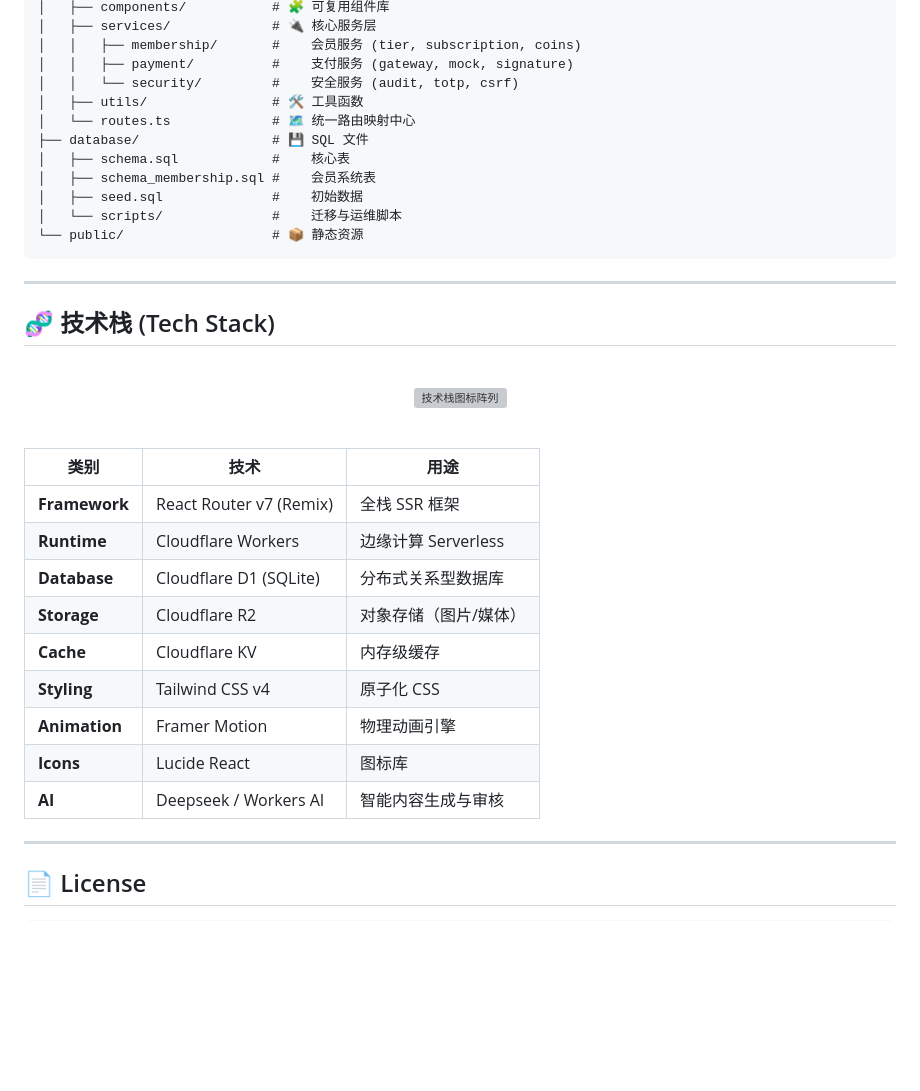
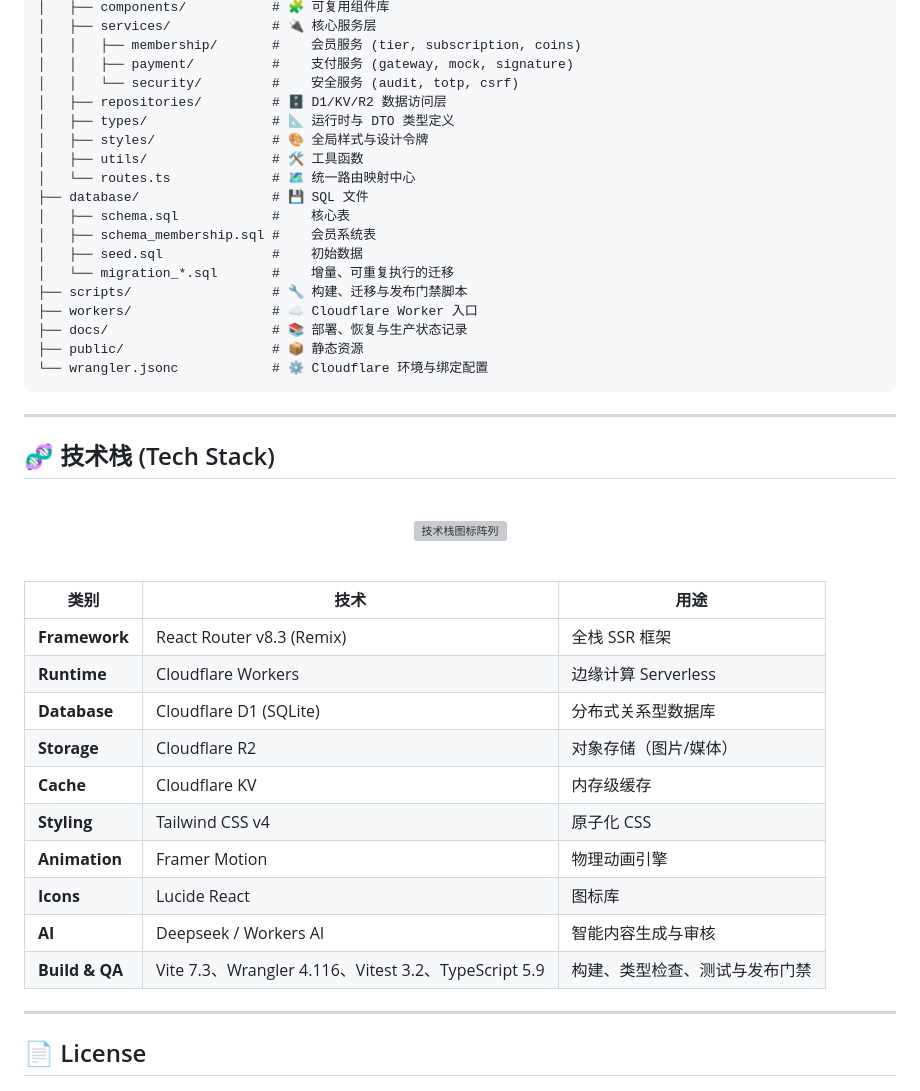
Before and after one commit to AincFh/my-anime-blog, a Markdown page: README.md, the part around one of its changes. Rendered like a GitHub page; blank space fills up the shorter version; grey boxes are pictures that could not be loaded.

````diff
--- a/README.md
+++ b/README.md
@@ -488,14 +533,21 @@ my-anime-blog/
 │   │   ├── membership/       #    会员服务 (tier, subscription, coins)
 │   │   ├── payment/          #    支付服务 (gateway, mock, signature)
 │   │   └── security/         #    安全服务 (audit, totp, csrf)
+│   ├── repositories/         # 🗄️ D1/KV/R2 数据访问层
+│   ├── types/                # 📐 运行时与 DTO 类型定义
+│   ├── styles/               # 🎨 全局样式与设计令牌
 │   ├── utils/                # 🛠️ 工具函数
 │   └── routes.ts             # 🗺️ 统一路由映射中心
 ├── database/                 # 💾 SQL 文件
 │   ├── schema.sql            #    核心表
 │   ├── schema_membership.sql #    会员系统表
 │   ├── seed.sql              #    初始数据
-│   └── scripts/              #    迁移与运维脚本
-└── public/                   # 📦 静态资源
+│   └── migration_*.sql       #    增量、可重复执行的迁移
+├── scripts/                  # 🔧 构建、迁移与发布门禁脚本
+├── workers/                  # ☁️ Cloudflare Worker 入口
+├── docs/                     # 📚 部署、恢复与生产状态记录
+├── public/                   # 📦 静态资源
+└── wrangler.jsonc            # ⚙️ Cloudflare 环境与绑定配置
 ```
 
 ---
@@ -512,7 +564,7 @@ my-anime-blog/
 
 | 类别 | 技术 | 用途 |
 |------|------|------|
-| **Framework** | React Router v7 (Remix) | 全栈 SSR 框架 |
+| **Framework** | React Router v8.3 (Remix) | 全栈 SSR 框架 |
 | **Runtime** | Cloudflare Workers | 边缘计算 Serverless |
 | **Database** | Cloudflare D1 (SQLite) | 分布式关系型数据库 |
 | **Storage** | Cloudflare R2 | 对象存储（图片/媒体） |
@@ -521,6 +573,7 @@ my-anime-blog/
 | **Animation** | Framer Motion | 物理动画引擎 |
 | **Icons** | Lucide React | 图标库 |
 | **AI** | Deepseek / Workers AI | 智能内容生成与审核 |
+| **Build & QA** | Vite 7.3、Wrangler 4.116、Vitest 3.2、TypeScript 5.9 | 构建、类型检查、测试与发布门禁 |
 
 ---
 
````
Also changed, not shown: other parts of README.md (+57 -12 lines).
